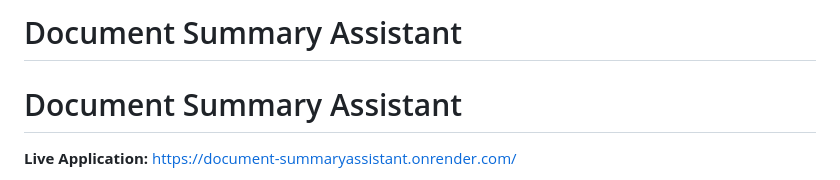
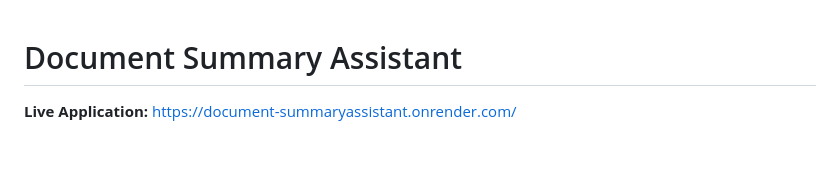
Before and after one commit to dishitakj-dp/document-summaryAssistant, a Markdown page: README.md, the part around the change. GitHub-like rendering; blank space fills up the shorter version.

```diff
--- a/README.md
+++ b/README.md
@@ -1,5 +1,3 @@
-# Document Summary Assistant
-
 # Document Summary Assistant
 
 **Live Application:** https://document-summaryassistant.onrender.com/
```
